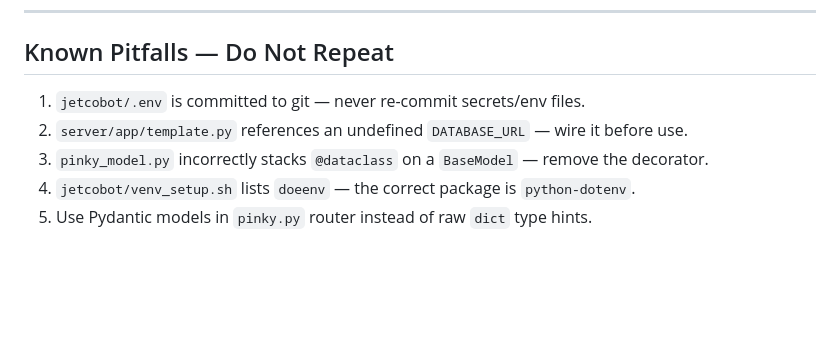
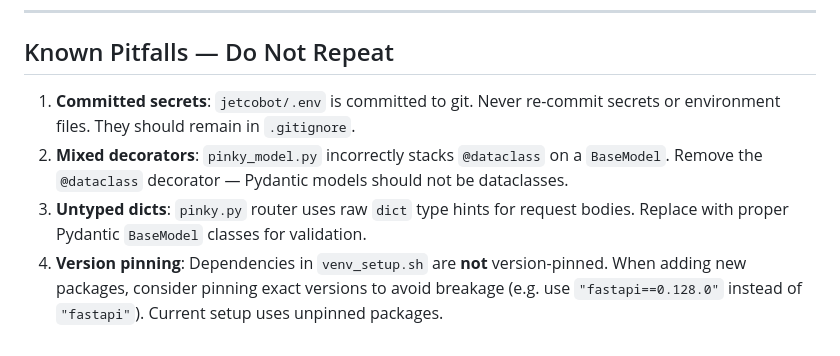
Before and after one commit to addinedu-roscamp-9th/roscamp-repo-3, a Markdown page: TechnicalResearch/AGENTS.md, the part around one of its changes. Rendered like a GitHub page; blank space fills up the shorter version.

```diff
--- a/TechnicalResearch/AGENTS.md
+++ b/TechnicalResearch/AGENTS.md
@@ -158,8 +166,12 @@ Verbs: `add`, `fix`, `update`, `remove`, `refactor`, `change`, `chore`, `test`.
 
 ## Known Pitfalls — Do Not Repeat
 
-1. `jetcobot/.env` is committed to git — never re-commit secrets/env files.
-2. `server/app/template.py` references an undefined `DATABASE_URL` — wire it before use.
-3. `pinky_model.py` incorrectly stacks `@dataclass` on a `BaseModel` — remove the decorator.
-4. `jetcobot/venv_setup.sh` lists `doeenv` — the correct package is `python-dotenv`.
-5. Use Pydantic models in `pinky.py` router instead of raw `dict` type hints.
+1. **Committed secrets**: `jetcobot/.env` is committed to git. Never re-commit secrets or
+   environment files. They should remain in `.gitignore`.
+2. **Mixed decorators**: `pinky_model.py` incorrectly stacks `@dataclass` on a `BaseModel`.
+   Remove the `@dataclass` decorator — Pydantic models should not be dataclasses.
+3. **Untyped dicts**: `pinky.py` router uses raw `dict` type hints for request bodies.
+   Replace with proper Pydantic `BaseModel` classes for validation.
+4. **Version pinning**: Dependencies in `venv_setup.sh` are **not** version-pinned. When
+   adding new packages, consider pinning exact versions to avoid breakage (e.g. use
+   `"fastapi==0.128.0"` instead of `"fastapi"`). Current setup uses unpinned packages.
```
Also changed, not shown: other parts of TechnicalResearch/AGENTS.md (+23 -15 lines).
